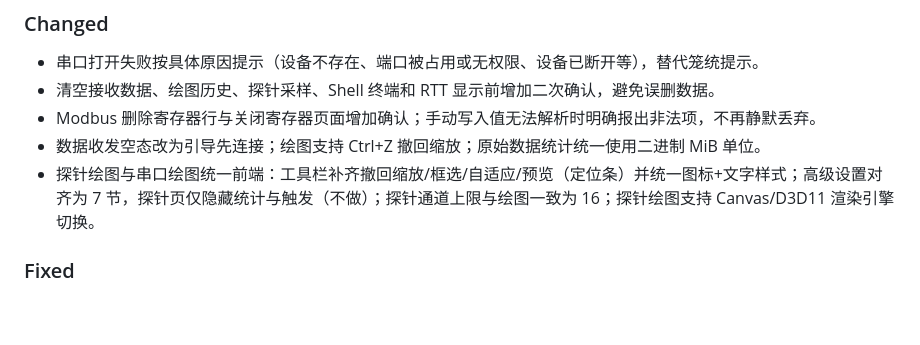
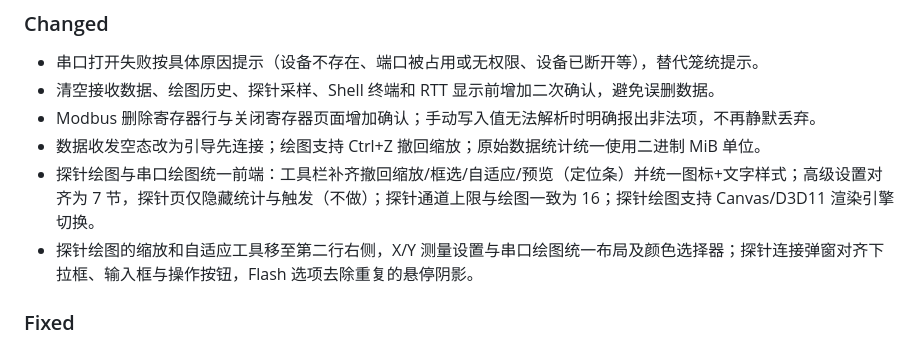
Before and after one commit to ZhiJuan0724/vscope_serial, a Markdown page: CHANGELOG.md, the part around one of its changes. GitHub-like rendering; blank space fills up the shorter version.

```diff
--- a/CHANGELOG.md
+++ b/CHANGELOG.md
@@ -15,6 +15,7 @@
 - Modbus 删除寄存器行与关闭寄存器页面增加确认；手动写入值无法解析时明确报出非法项，不再静默丢弃。
 - 数据收发空态改为引导先连接；绘图支持 Ctrl+Z 撤回缩放；原始数据统计统一使用二进制 MiB 单位。
 - 探针绘图与串口绘图统一前端：工具栏补齐撤回缩放/框选/自适应/预览（定位条）并统一图标+文字样式；高级设置对齐为 7 节，探针页仅隐藏统计与触发（不做）；探针通道上限与绘图一致为 16；探针绘图支持 Canvas/D3D11 渲染引擎切换。
+- 探针绘图的缩放和自适应工具移至第二行右侧，X/Y 测量设置与串口绘图统一布局及颜色选择器；探针连接弹窗对齐下拉框、输入框与操作按钮，Flash 选项去除重复的悬停阴影。
 
 ### Fixed
 - 探针绘图状态栏改为独立刷新，采样期间不再整页重建，降低高频采样下的 CPU 占用。
```
Also changed, not shown: other parts of CHANGELOG.md (+1 -1 lines).
